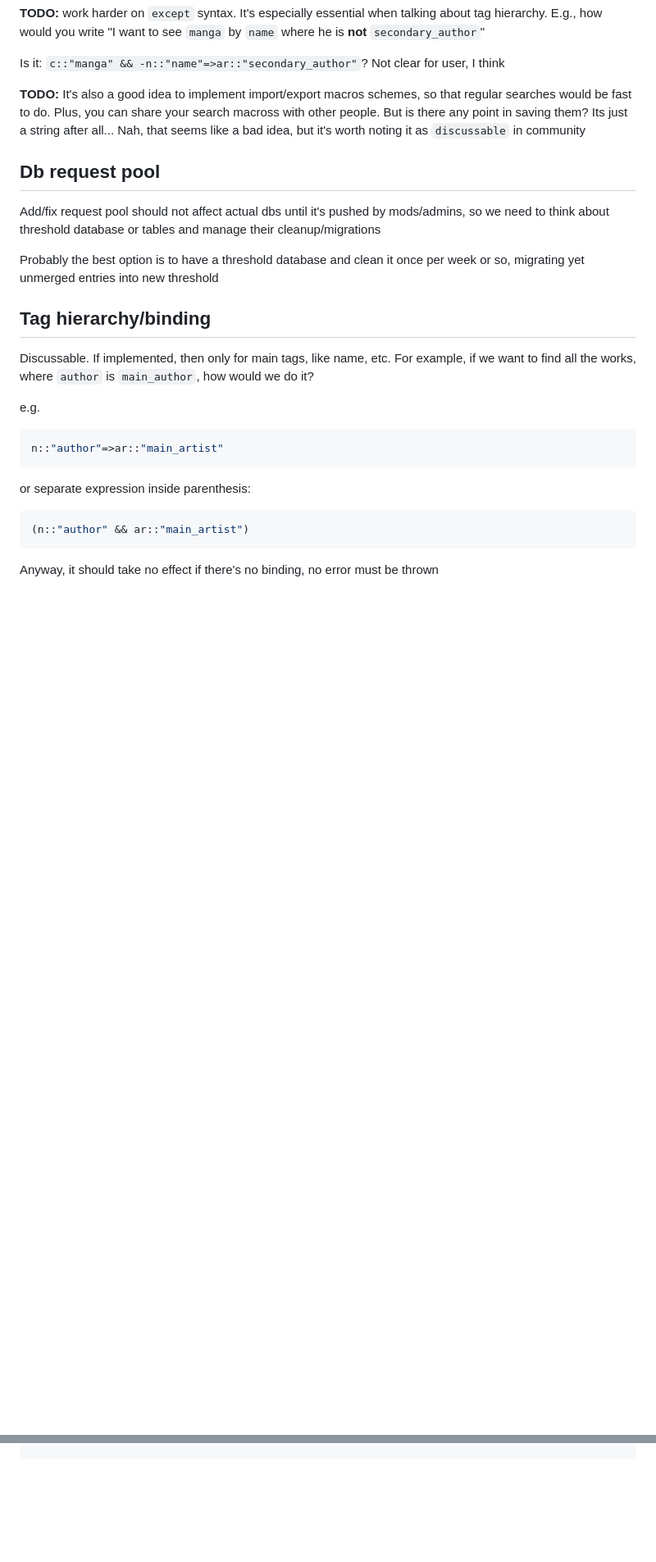
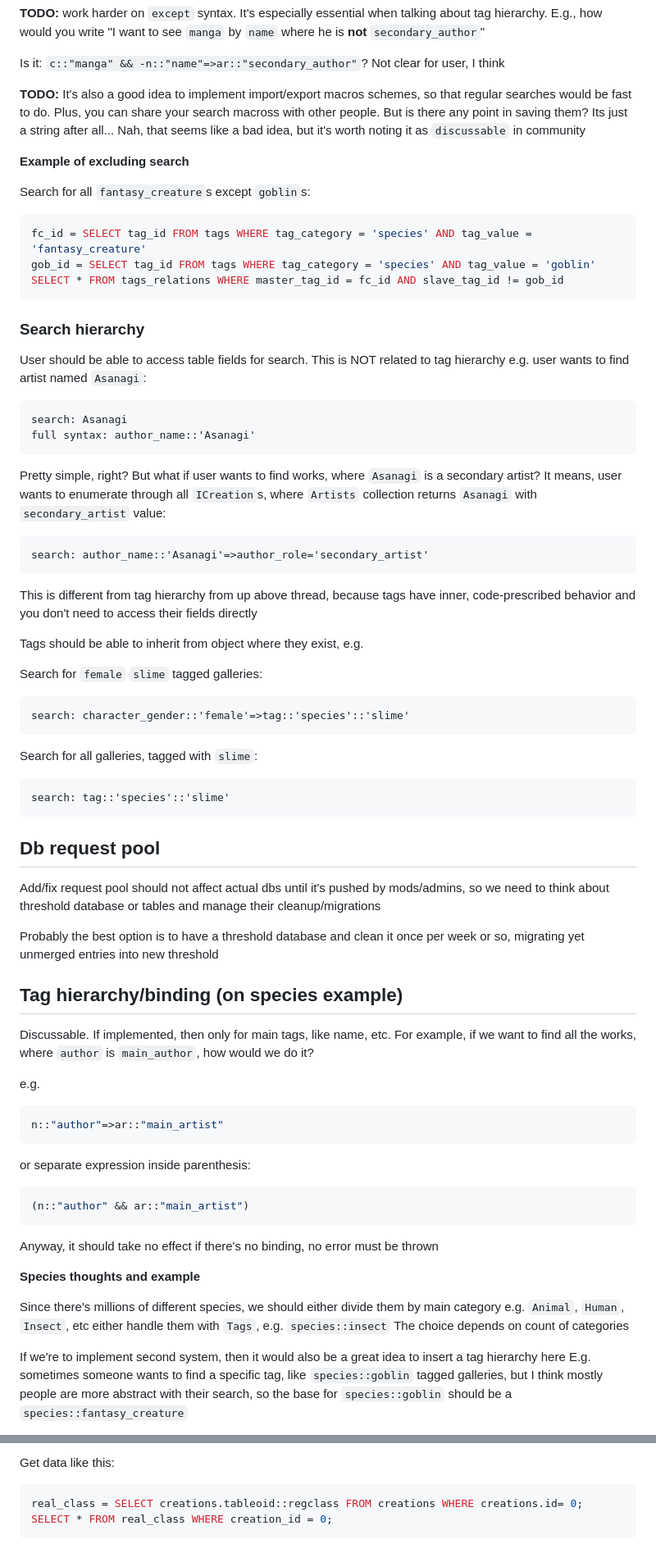
Before and after one commit to Gigas002/WaisetsuToshokan, a Markdown page: init_db/README.md, 2 parts joined by grey strips. Shown at 82% size. Drawn GitHub-style; blank space fills up the shorter version.

Commit message:
Add moar thoughts

````diff
--- a/init_db/README.md
+++ b/init_db/README.md
@@ -324,6 +324,52 @@ Is it: `c::"manga" && -n::"name"=>ar::"secondary_author"`? Not clear for user, I
 **TODO:** It's also a good idea to implement import/export macros schemes, so that regular searches would be fast to do. Plus, you can share your search macross with other people. But is there any point in saving them? Its just a string after all... Nah, that seems like a bad idea, but it's worth noting it as `discussable` in community
 
 
+**Example of excluding search**
+
+
+Search for all `fantasy_creature`s except `goblin`s:
+
+```sql
+fc_id = SELECT tag_id FROM tags WHERE tag_category = 'species' AND tag_value = 'fantasy_creature'
+gob_id = SELECT tag_id FROM tags WHERE tag_category = 'species' AND tag_value = 'goblin'
+SELECT * FROM tags_relations WHERE master_tag_id = fc_id AND slave_tag_id != gob_id
+```
+
+### Search hierarchy
+
+User should be able to access table fields for search. This is NOT related to tag hierarchy e.g. user wants to find artist named `Asanagi`:
+
+```
+search: Asanagi
+full syntax: author_name::'Asanagi'
+```
+
+Pretty simple, right? But what if user wants to find works, where `Asanagi` is a secondary artist?
+It means, user wants to enumerate through all `ICreation`s, where `Artists` collection returns
+`Asanagi` with `secondary_artist` value:
+
+```
+search: author_name::'Asanagi'=>author_role='secondary_artist'
+```
+
+This is different from tag hierarchy from up above thread, because tags have inner, code-prescribed behavior and you don't need to access their fields directly
+
+Tags should be able to inherit from object where they exist, e.g.
+
+Search for `female` `slime` tagged galleries:
+
+```
+search: character_gender::'female'=>tag::'species'::'slime'
+```
+
+Search for all galleries, tagged with `slime`:
+
+```
+search: tag::'species'::'slime'
+```
+
+
+
 ## Db request pool
 
 Add/fix request pool should not affect actual dbs until it's pushed by mods/admins, so we need to think about threshold database or tables and manage their cleanup/migrations
@@ -331,7 +377,7 @@ Add/fix request pool should not affect actual dbs until it's pushed by mods/admi
 Probably the best option is to have a threshold database and clean it once per week or so, migrating yet unmerged entries into new threshold
 
 
-## Tag hierarchy/binding
+## Tag hierarchy/binding (on species example)
 
 Discussable. If implemented, then only for main tags, like name, etc. For example, if we want to find all the works, where `author` is `main_author`, how would we do it?
 
@@ -348,3 +394,18 @@ or separate expression inside parenthesis:
 ```
 
 Anyway, it should take no effect if there's no binding, no error must be thrown
+
+**Species thoughts and example**
+
+Since there's millions of different species, we should either divide them by main category
+e.g. `Animal`, `Human`, `Insect`, etc
+either handle them with `Tags`, e.g. `species::insect`
+The choice depends on count of categories
+
+If we're to implement second system, then it would also be a great
+idea to insert a tag hierarchy here
+E.g. sometimes someone wants to find a specific tag, like
+`species::goblin` tagged galleries, but I think mostly people are more
+abstract with their search, so the base for `species::goblin` should be a
+`species::fantasy_creature`
+
@@ -588,0 +796,6 @@ public class LocalizableEntry
+Get data like this:
+
+```sql
+real_class = SELECT creations.tableoid::regclass FROM creations WHERE creations.id= 0;
+SELECT * FROM real_class WHERE creation_id = 0;
+```
````
Also changed, not shown: other parts of init_db/README.md (+146 -0 lines).
